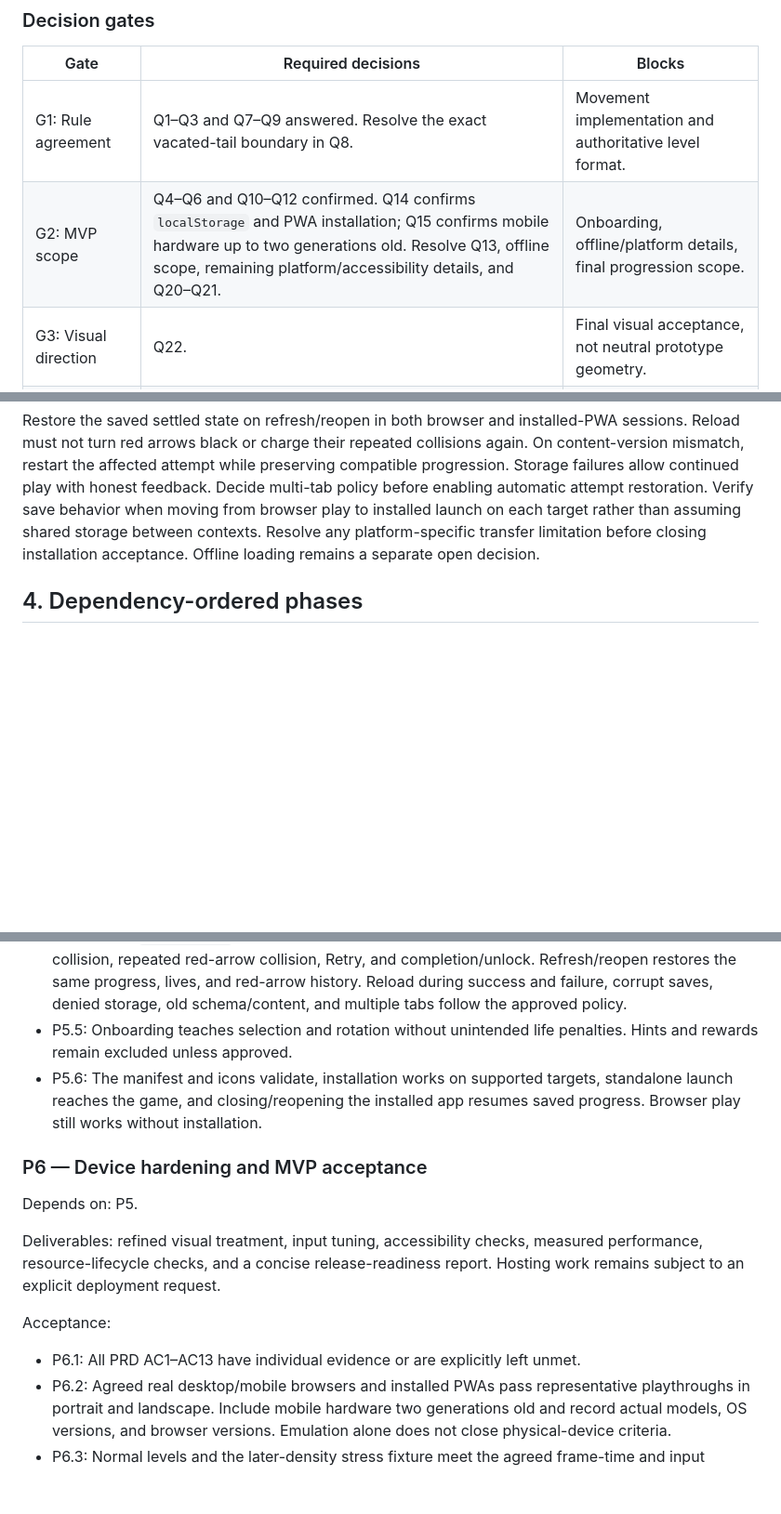
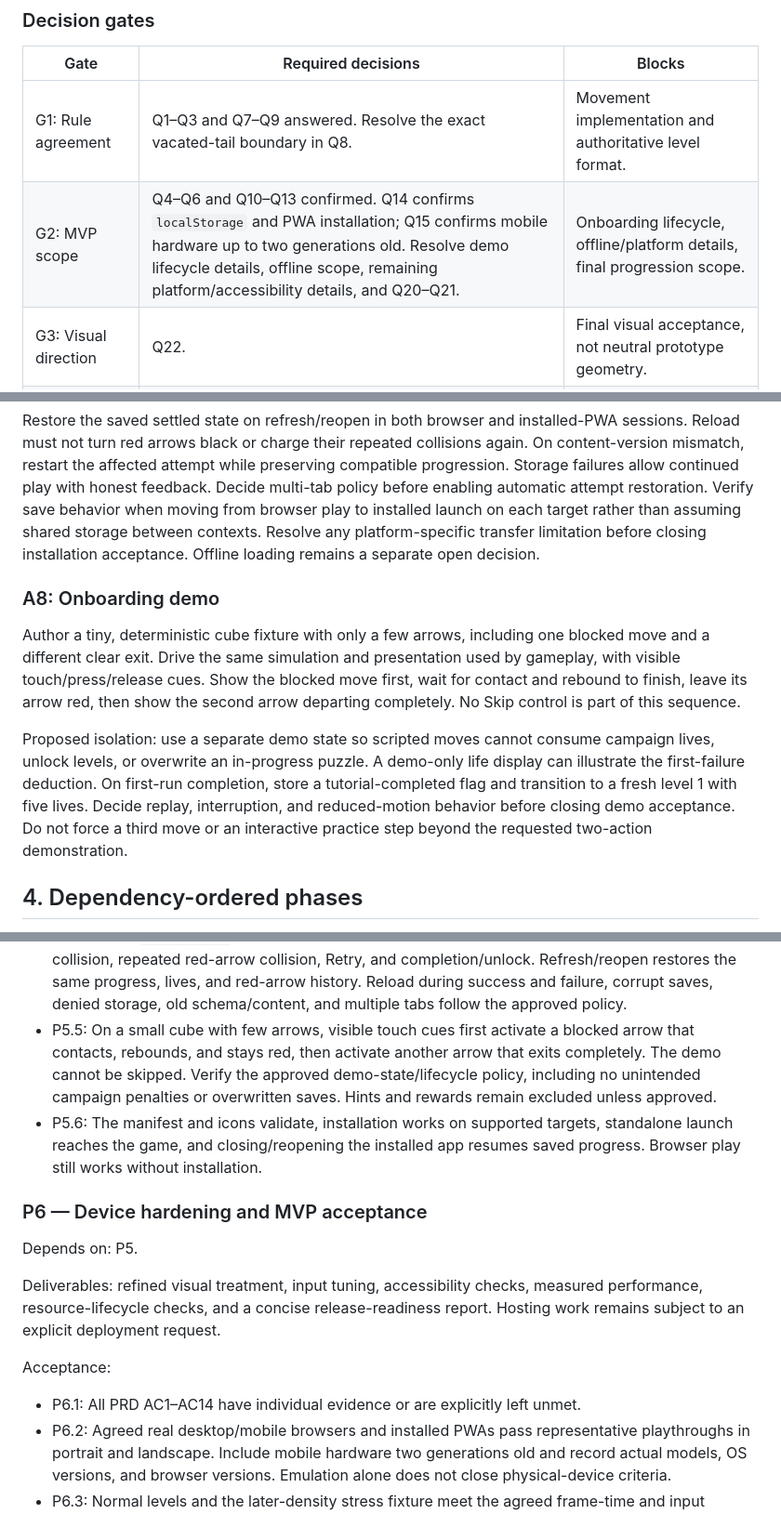
Before and after one commit to paulrobello/par-arrows, a Markdown page: IMPLEMENTATION_PLAN.md, 3 parts joined by grey strips. Shown at 93% size. Rendered like a GitHub page; blank space fills up the shorter version.

```diff
--- a/IMPLEMENTATION_PLAN.md
+++ b/IMPLEMENTATION_PLAN.md
@@ -21,7 +21,7 @@ The owner confirmed path-following movement, body unwrapping across ordinary sea
 | Gate | Required decisions | Blocks |
 | --- | --- | --- |
 | G1: Rule agreement | Q1–Q3 and Q7–Q9 answered. Resolve the exact vacated-tail boundary in Q8. | Movement implementation and authoritative level format. |
-| G2: MVP scope | Q4–Q6 and Q10–Q12 confirmed. Q14 confirms `localStorage` and PWA installation; Q15 confirms mobile hardware up to two generations old. Resolve Q13, offline scope, remaining platform/accessibility details, and Q20–Q21. | Onboarding, offline/platform details, final progression scope. |
+| G2: MVP scope | Q4–Q6 and Q10–Q13 confirmed. Q14 confirms `localStorage` and PWA installation; Q15 confirms mobile hardware up to two generations old. Resolve demo lifecycle details, offline scope, remaining platform/accessibility details, and Q20–Q21. | Onboarding lifecycle, offline/platform details, final progression scope. |
 | G3: Visual direction | Q22. | Final visual acceptance, not neutral prototype geometry. |
 | G4: Deferred mechanics | Q16–Q19 and Q23, mechanic introduction order and level numbers. | Shipping bidirectional arrows, yellow edges, or non-cube content. |
 
@@ -109,6 +109,12 @@ Persist progress through browser `localStorage`. Use one versioned logical snaps
 
 Restore the saved settled state on refresh/reopen in both browser and installed-PWA sessions. Reload must not turn red arrows black or charge their repeated collisions again. On content-version mismatch, restart the affected attempt while preserving compatible progression. Storage failures allow continued play with honest feedback. Decide multi-tab policy before enabling automatic attempt restoration. Verify save behavior when moving from browser play to installed launch on each target rather than assuming shared storage between contexts. Resolve any platform-specific transfer limitation before closing installation acceptance. Offline loading remains a separate open decision.
 
+### A8: Onboarding demo
+
+Author a tiny, deterministic cube fixture with only a few arrows, including one blocked move and a different clear exit. Drive the same simulation and presentation used by gameplay, with visible touch/press/release cues. Show the blocked move first, wait for contact and rebound to finish, leave its arrow red, then show the second arrow departing completely. No Skip control is part of this sequence.
+
+Proposed isolation: use a separate demo state so scripted moves cannot consume campaign lives, unlock levels, or overwrite an in-progress puzzle. A demo-only life display can illustrate the first-failure deduction. On first-run completion, store a tutorial-completed flag and transition to a fresh level 1 with five lives. Decide replay, interruption, and reduced-motion behavior before closing demo acceptance. Do not force a third move or an interactive practice step beyond the requested two-action demonstration.
+
 ## 4. Dependency-ordered phases
 
 Each phase below is planned, not started. Split any phase into small, coherent verified commits. Use no more than five changed files per execution batch unless the approved independent-subagent workflow applies. Run the actual project gate after each completed batch and relevant runtime checks at each visible milestone. Keep the board's acceptance criteria open until individually demonstrated.
@@ -195,7 +201,7 @@ Acceptance:
 - P5.2: The approved progression curve is observable in the actual levels, with multiple arrows across all faces and genuine density growth.
 - P5.3: Replay and retry do not relock progress. Final campaign completion does not point to a nonexistent next level.
 - P5.4: Verify `localStorage` contains the updated logical snapshot after successful removal, first collision, repeated red-arrow collision, Retry, and completion/unlock. Refresh/reopen restores the same progress, lives, and red-arrow history. Reload during success and failure, corrupt saves, denied storage, old schema/content, and multiple tabs follow the approved policy.
-- P5.5: Onboarding teaches selection and rotation without unintended life penalties. Hints and rewards remain excluded unless approved.
+- P5.5: On a small cube with few arrows, visible touch cues first activate a blocked arrow that contacts, rebounds, and stays red, then activate another arrow that exits completely. The demo cannot be skipped. Verify the approved demo-state/lifecycle policy, including no unintended campaign penalties or overwritten saves. Hints and rewards remain excluded unless approved.
 - P5.6: The manifest and icons validate, installation works on supported targets, standalone launch reaches the game, and closing/reopening the installed app resumes saved progress. Browser play still works without installation.
 
 ### P6 — Device hardening and MVP acceptance
@@ -206,7 +212,7 @@ Deliverables: refined visual treatment, input tuning, accessibility checks, meas
 
 Acceptance:
 
-- P6.1: All PRD AC1–AC13 have individual evidence or are explicitly left unmet.
+- P6.1: All PRD AC1–AC14 have individual evidence or are explicitly left unmet.
 - P6.2: Agreed real desktop/mobile browsers and installed PWAs pass representative playthroughs in portrait and landscape. Include mobile hardware two generations old and record actual models, OS versions, and browser versions. Emulation alone does not close physical-device criteria.
 - P6.3: Normal levels and the later-density stress fixture meet the agreed frame-time and input targets. Inspect scene resource counts across repeated restart/level transitions.
 - P6.4: Unsupported graphics, context loss, background/resume, reduced motion, and narrow safe-area layouts recover or explain the limitation without corrupting play.
```
Also changed, not shown: other parts of IMPLEMENTATION_PLAN.md (+3 -2 lines), PRD.md (+14 -4 lines).
